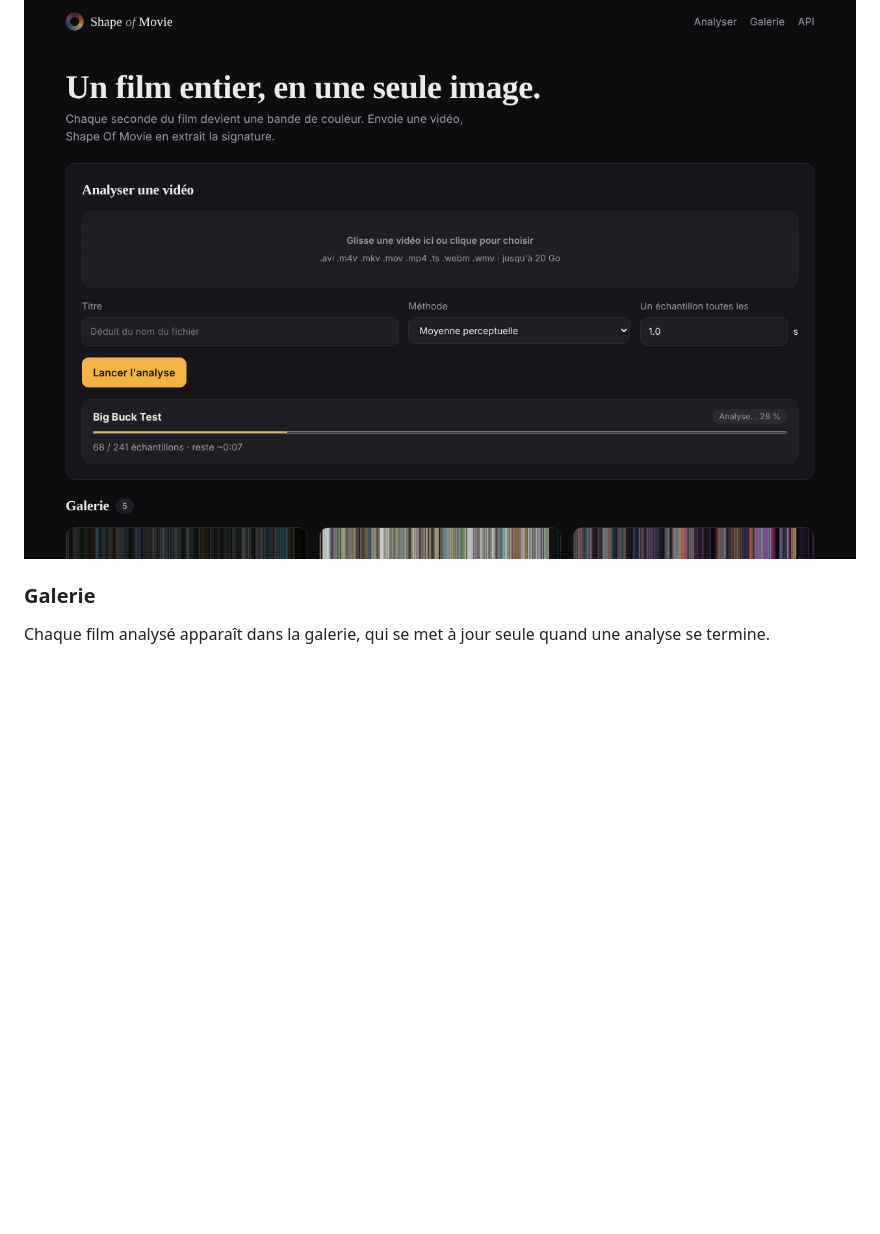
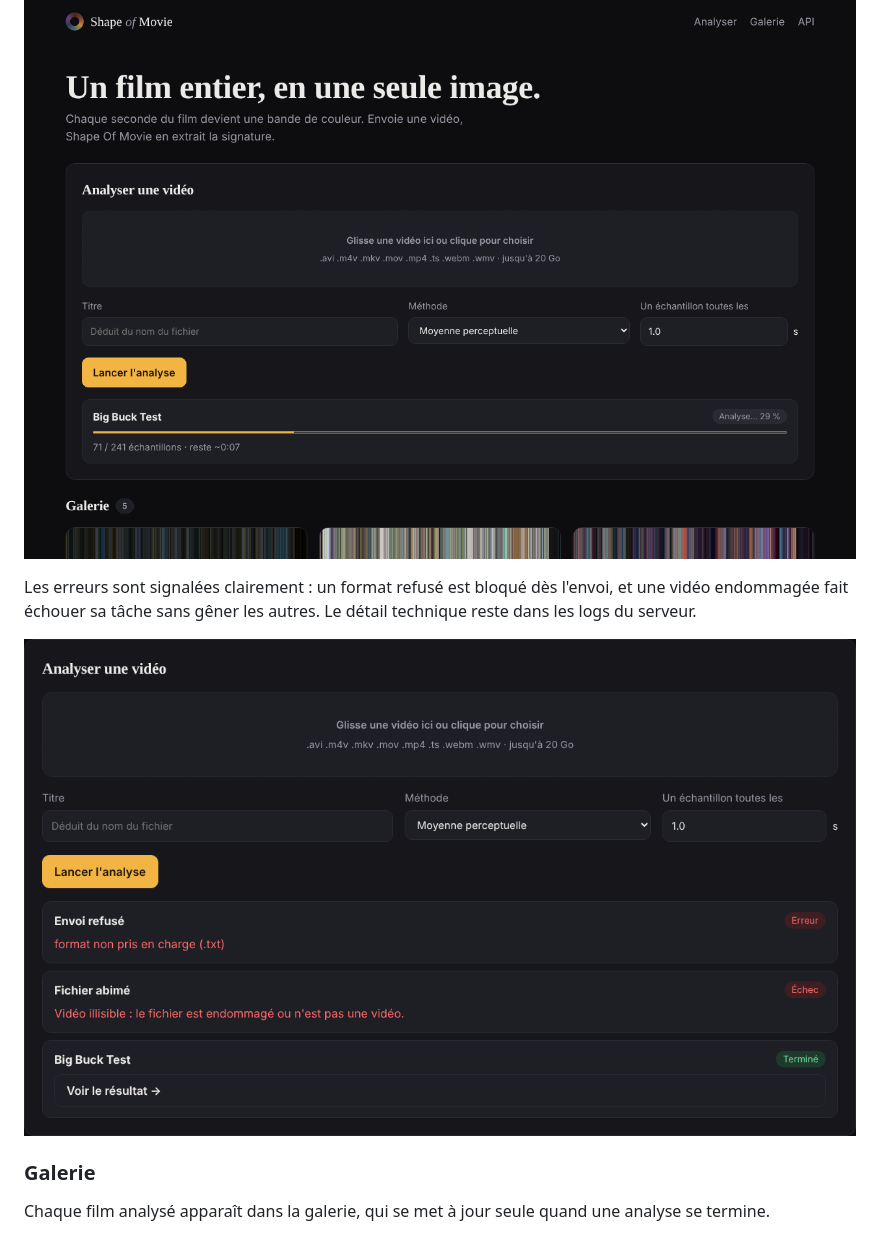
Before and after one commit to Fyndir/ShapeOfMovie, a Markdown page: README.md, the part around the change. Drawn GitHub-style; pictures changed too: docs/screenshots/errors.png (added), docs/screenshots/home.png; blank space fills up the shorter version.

```diff
--- a/README.md
+++ b/README.md
@@ -59,6 +59,10 @@ Puis ouvrir http://127.0.0.1:8000.
 On glisse une vidéo (ou on clique pour la choisir), on choisit éventuellement un titre, une méthode et l'intervalle d'échantillonnage. Une barre suit l'envoi du fichier, puis l'analyse tourne en arrière-plan : progression, nombre d'échantillons et temps restant se mettent à jour toutes les secondes. Plusieurs analyses peuvent être en file d'attente. **La vidéo est supprimée du serveur dès que l'analyse est finie** : seule sa signature (quelques dizaines de Ko) est conservée.
 
 ![Accueil avec une analyse en cours](docs/screenshots/home.png)
+
+Les erreurs sont signalées clairement : un format refusé est bloqué dès l'envoi, et une vidéo endommagée fait échouer sa tâche sans gêner les autres. Le détail technique reste dans les logs du serveur.
+
+![Envoi refusé et vidéo illisible](docs/screenshots/errors.png)
 
 ### Galerie
 
```
Also changed, not shown: 3 other files.
